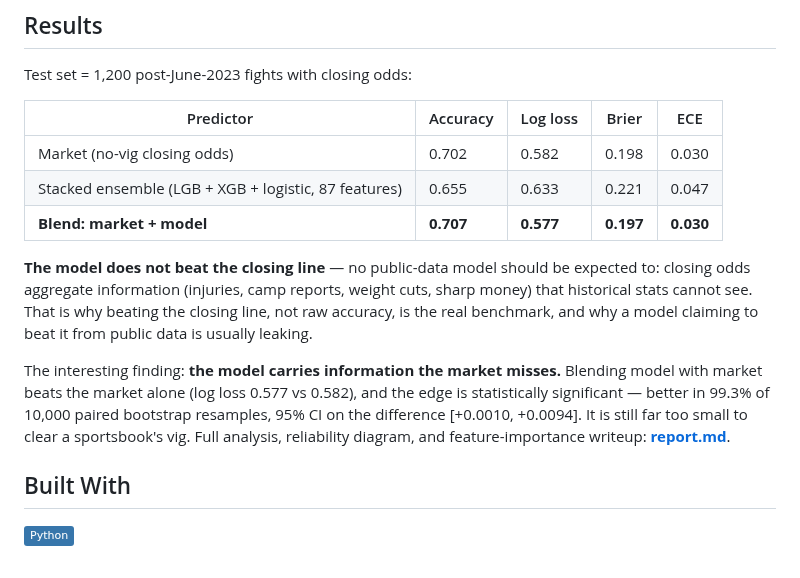
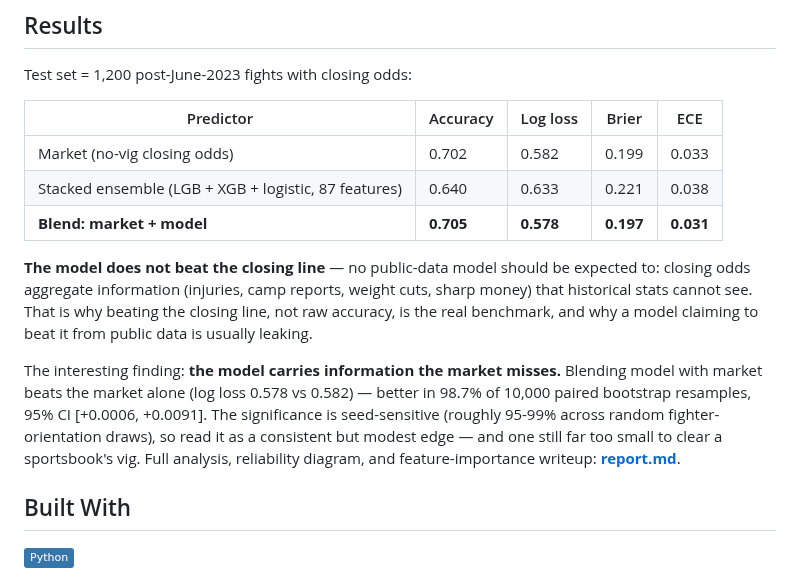
Before and after one commit to Advait-Sadineni/ufc-predictor, a Markdown page: README.md, the part around the change. Rendered like a GitHub page; badges without logos.

```diff
--- a/README.md
+++ b/README.md
@@ -47,9 +47,9 @@ Test set = 1,200 post-June-2023 fights with closing odds:
 
 | Predictor | Accuracy | Log loss | Brier | ECE |
 |---|---|---|---|---|
-| Market (no-vig closing odds) | 0.702 | 0.582 | 0.198 | 0.030 |
-| Stacked ensemble (LGB + XGB + logistic, 87 features) | 0.655 | 0.633 | 0.221 | 0.047 |
-| **Blend: market + model** | **0.707** | **0.577** | **0.197** | **0.030** |
+| Market (no-vig closing odds) | 0.702 | 0.582 | 0.199 | 0.033 |
+| Stacked ensemble (LGB + XGB + logistic, 87 features) | 0.640 | 0.633 | 0.221 | 0.038 |
+| **Blend: market + model** | **0.705** | **0.578** | **0.197** | **0.031** |
 
 **The model does not beat the closing line** — no public-data model should be
 expected to: closing odds aggregate information (injuries, camp reports, weight
@@ -58,10 +58,11 @@ closing line, not raw accuracy, is the real benchmark, and why a model claiming
 to beat it from public data is usually leaking.
 
 The interesting finding: **the model carries information the market misses.**
-Blending model with market beats the market alone (log loss 0.577 vs 0.582),
-and the edge is statistically significant — better in 99.3% of 10,000 paired
-bootstrap resamples, 95% CI on the difference [+0.0010, +0.0094]. It is still
-far too small to clear a sportsbook's vig. Full analysis, reliability diagram,
+Blending model with market beats the market alone (log loss 0.578 vs 0.582) —
+better in 98.7% of 10,000 paired bootstrap resamples, 95% CI [+0.0006,
++0.0091]. The significance is seed-sensitive (roughly 95-99% across random
+fighter-orientation draws), so read it as a consistent but modest edge — and
+one still far too small to clear a sportsbook's vig. Full analysis, reliability diagram,
 and feature-importance writeup: **[report.md](report.md)**.
 
 ## Built With
```
Also changed, not shown: report.md (+41 -37 lines), plots/importance.png, plots/reliability.png, 7 other files.
